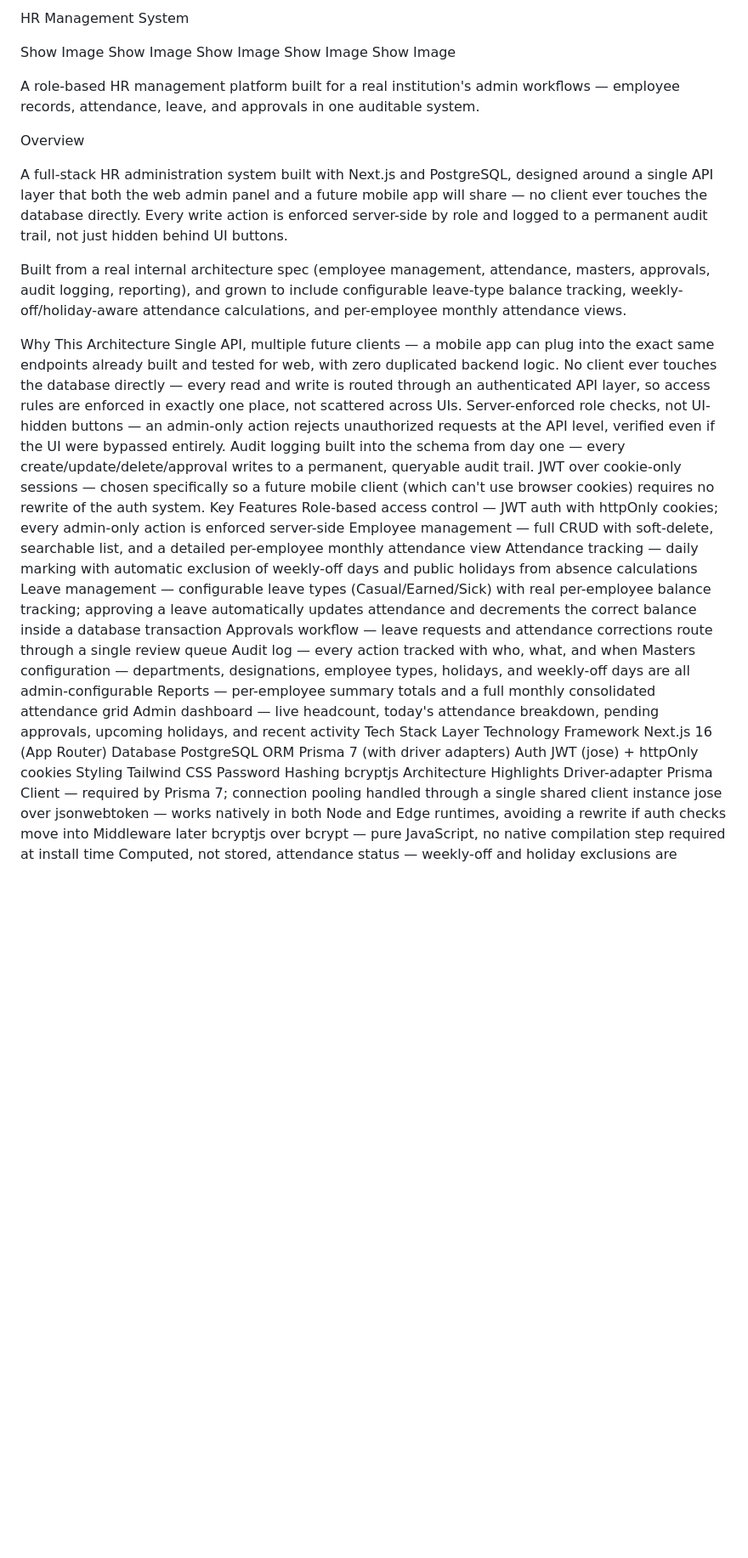
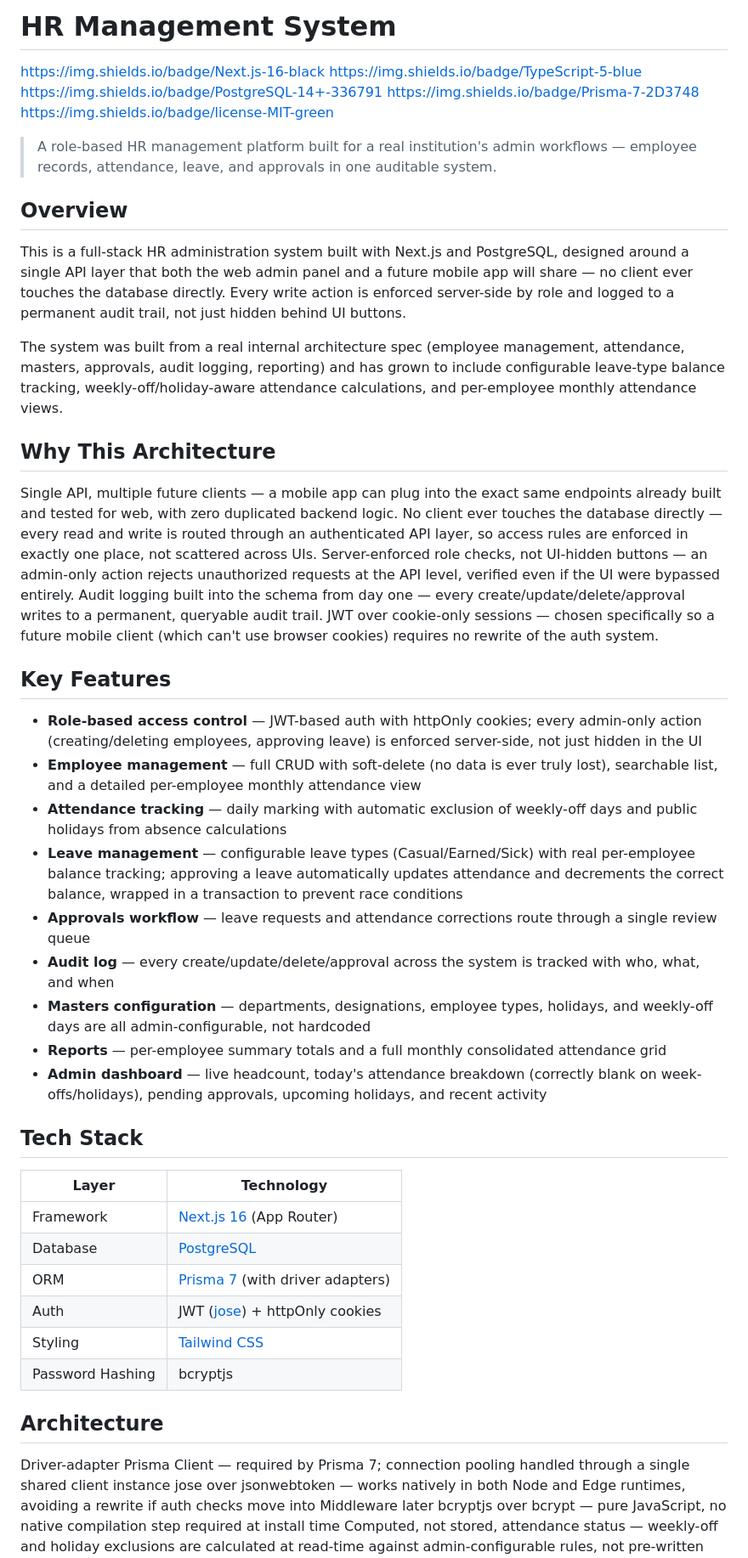
Before and after one commit to AyushJare/HR_System_Web, a Markdown page: README.md, the part around one of its changes. Shown at 85% size. Drawn GitHub-style; blank space fills up the shorter version.

```diff
--- a/README.md
+++ b/README.md
@@ -1,40 +1,51 @@
-HR Management System
+# HR Management System
+https://img.shields.io/badge/Next.js-16-black
+https://img.shields.io/badge/TypeScript-5-blue
+https://img.shields.io/badge/PostgreSQL-14+-336791
+https://img.shields.io/badge/Prisma-7-2D3748
+https://img.shields.io/badge/license-MIT-green
 
-Show Image Show Image Show Image Show Image Show Image
+> A role-based HR management platform built for a real institution's admin workflows — employee records, attendance, leave, and approvals in one auditable system.
 
-A role-based HR management platform built for a real institution's admin workflows — employee records, attendance, leave, and approvals in one auditable system.
+## Overview
 
-Overview
+This is a full-stack HR administration system built with Next.js and PostgreSQL, designed around a single API layer that both the web admin panel and a future mobile app will share — no client ever touches the database directly. Every write action is enforced server-side by role and logged to a permanent audit trail, not just hidden behind UI buttons.
 
-A full-stack HR administration system built with Next.js and PostgreSQL, designed around a single API layer that both the web admin panel and a future mobile app will share — no client ever touches the database directly. Every write action is enforced server-side by role and logged to a permanent audit trail, not just hidden behind UI buttons.
+The system was built from a real internal architecture spec (employee management, attendance, masters, approvals, audit logging, reporting) and has grown to include configurable leave-type balance tracking, weekly-off/holiday-aware attendance calculations, and per-employee monthly attendance views.
 
-Built from a real internal architecture spec (employee management, attendance, masters, approvals, audit logging, reporting), and grown to include configurable leave-type balance tracking, weekly-off/holiday-aware attendance calculations, and per-employee monthly attendance views.
+## Why This Architecture
 
-Why This Architecture
 Single API, multiple future clients — a mobile app can plug into the exact same endpoints already built and tested for web, with zero duplicated backend logic.
 No client ever touches the database directly — every read and write is routed through an authenticated API layer, so access rules are enforced in exactly one place, not scattered across UIs.
 Server-enforced role checks, not UI-hidden buttons — an admin-only action rejects unauthorized requests at the API level, verified even if the UI were bypassed entirely.
 Audit logging built into the schema from day one — every create/update/delete/approval writes to a permanent, queryable audit trail.
 JWT over cookie-only sessions — chosen specifically so a future mobile client (which can't use browser cookies) requires no rewrite of the auth system.
-Key Features
-Role-based access control — JWT auth with httpOnly cookies; every admin-only action is enforced server-side
-Employee management — full CRUD with soft-delete, searchable list, and a detailed per-employee monthly attendance view
-Attendance tracking — daily marking with automatic exclusion of weekly-off days and public holidays from absence calculations
-Leave management — configurable leave types (Casual/Earned/Sick) with real per-employee balance tracking; approving a leave automatically updates attendance and decrements the correct balance inside a database transaction
-Approvals workflow — leave requests and attendance corrections route through a single review queue
-Audit log — every action tracked with who, what, and when
-Masters configuration — departments, designations, employee types, holidays, and weekly-off days are all admin-configurable
-Reports — per-employee summary totals and a full monthly consolidated attendance grid
-Admin dashboard — live headcount, today's attendance breakdown, pending approvals, upcoming holidays, and recent activity
-Tech Stack
-Layer	Technology
-Framework	Next.js 16 (App Router)
-Database	PostgreSQL
-ORM	Prisma 7 (with driver adapters)
-Auth	JWT (jose) + httpOnly cookies
-Styling	Tailwind CSS
-Password Hashing	bcryptjs
-Architecture Highlights
+
+## Key Features
+
+- **Role-based access control** — JWT-based auth with httpOnly cookies; every admin-only action (creating/deleting employees, approving leave) is enforced server-side, not just hidden in the UI
+- **Employee management** — full CRUD with soft-delete (no data is ever truly lost), searchable list, and a detailed per-employee monthly attendance view
+- **Attendance tracking** — daily marking with automatic exclusion of weekly-off days and public holidays from absence calculations
+- **Leave management** — configurable leave types (Casual/Earned/Sick) with real per-employee balance tracking; approving a leave automatically updates attendance and decrements the correct balance, wrapped in a transaction to prevent race conditions
+- **Approvals workflow** — leave requests and attendance corrections route through a single review queue
+- **Audit log** — every create/update/delete/approval across the system is tracked with who, what, and when
+- **Masters configuration** — departments, designations, employee types, holidays, and weekly-off days are all admin-configurable, not hardcoded
+- **Reports** — per-employee summary totals and a full monthly consolidated attendance grid
+- **Admin dashboard** — live headcount, today's attendance breakdown (correctly blank on week-offs/holidays), pending approvals, upcoming holidays, and recent activity
+
+## Tech Stack
+
+| Layer | Technology |
+|---|---|
+| Framework | [Next.js 16](https://nextjs.org) (App Router) |
+| Database | [PostgreSQL](https://www.postgresql.org) |
+| ORM | [Prisma 7](https://www.prisma.io) (with driver adapters) |
+| Auth | JWT ([jose](https://github.com/panva/jose)) + httpOnly cookies |
+| Styling | [Tailwind CSS](https://tailwindcss.com) |
+| Password Hashing | bcryptjs |
+
+## Architecture
+
 Driver-adapter Prisma Client — required by Prisma 7; connection pooling handled through a single shared client instance
 jose over jsonwebtoken — works natively in both Node and Edge runtimes, avoiding a rewrite if auth checks move into Middleware later
 bcryptjs over bcrypt — pure JavaScript, no native compilation step required at install time
```
Also changed, not shown: other parts of README.md (+65 -53 lines).
